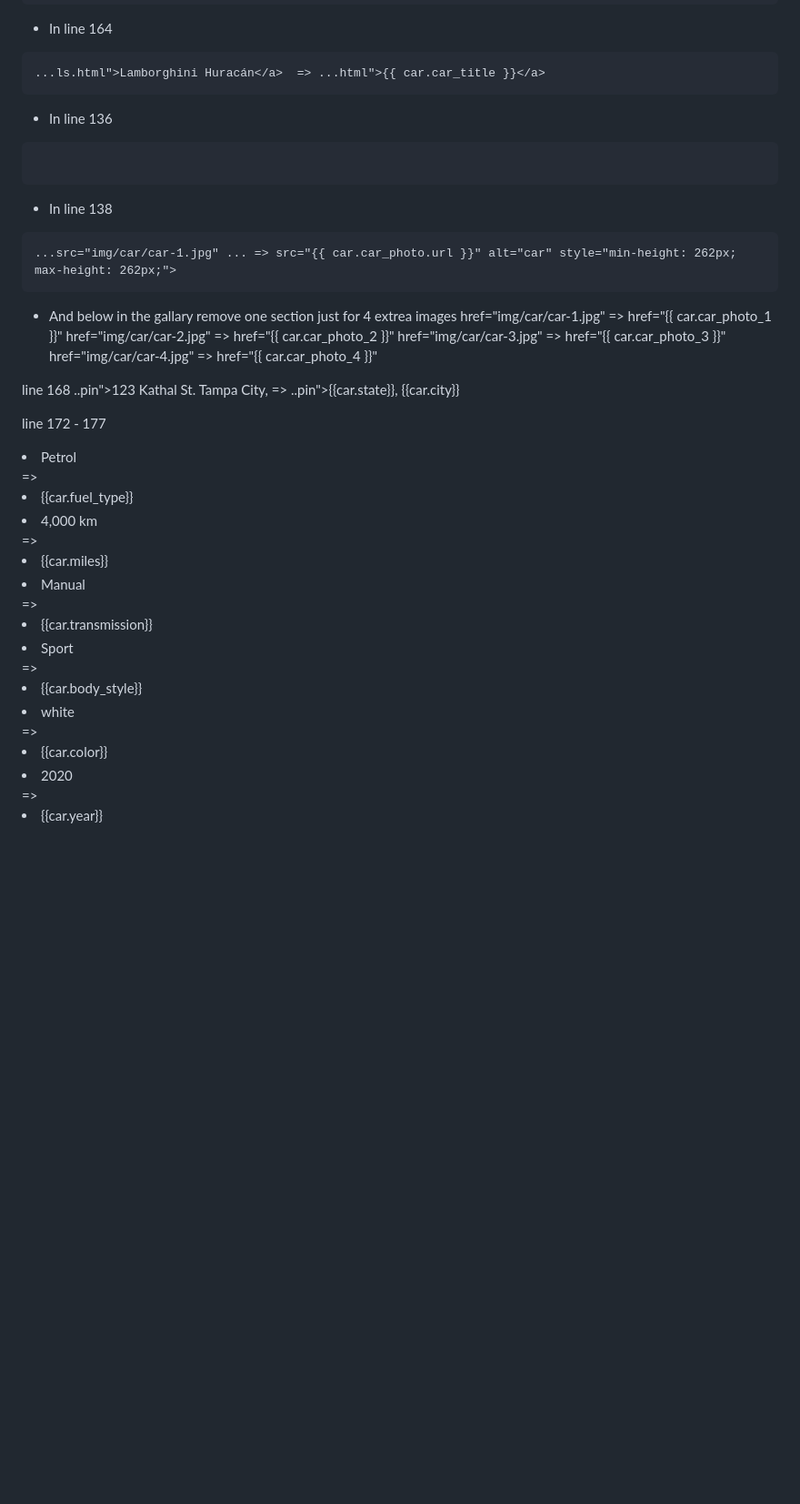
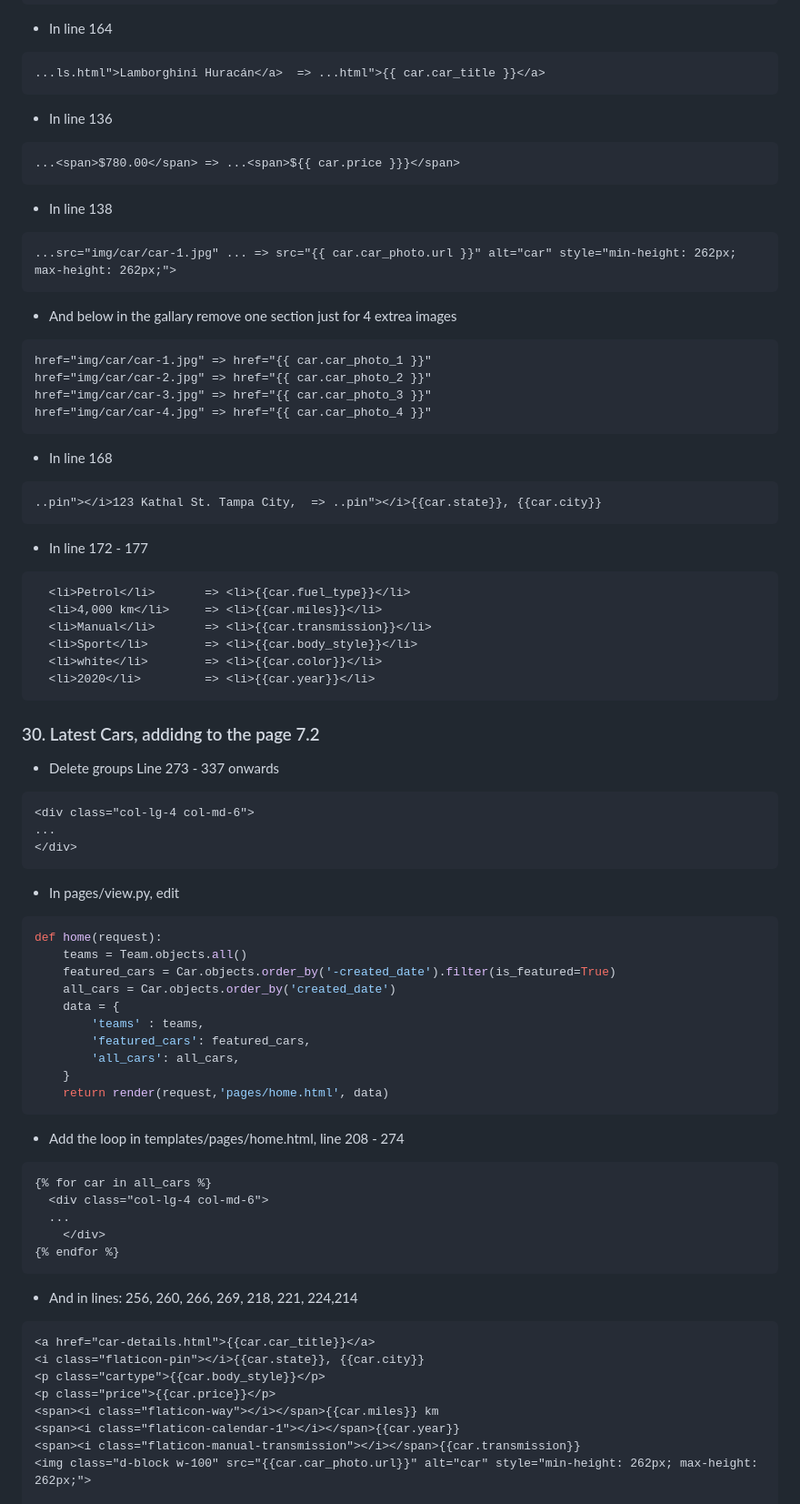
Before and after one commit to jatolentino/Car-sale, a Markdown page: README.md, the part around the change. Shown: that part at 91% size. Rendered like a GitHub page; blank space fills up the shorter version.

````diff
--- a/README.md
+++ b/README.md
@@ -921,26 +921,75 @@ teams = Team.objects.all()
 ```html
 ...ls.html">Lamborghini Huracán</a>  => ...html">{{ car.car_title }}</a>
 ```
+
 - In line 136
-```html...<span>$780.00</span> => ...<span>${{ car.price }}}</span>
+```html
+...<span>$780.00</span> => ...<span>${{ car.price }}}</span>
 ```
+
 - In line 138
 ```html
 ...src="img/car/car-1.jpg" ... => src="{{ car.car_photo.url }}" alt="car" style="min-height: 262px; max-height: 262px;">
 ```
+
 - And below in the gallary remove one section just for 4 extrea images
+```html
 href="img/car/car-1.jpg" => href="{{ car.car_photo_1 }}"
 href="img/car/car-2.jpg" => href="{{ car.car_photo_2 }}"
 href="img/car/car-3.jpg" => href="{{ car.car_photo_3 }}"
 href="img/car/car-4.jpg" => href="{{ car.car_photo_4 }}"
+```
+- In line 168
+```html
+..pin"></i>123 Kathal St. Tampa City,  => ..pin"></i>{{car.state}}, {{car.city}}
+```
 
-line 168
-..pin"></i>123 Kathal St. Tampa City,  => ..pin"></i>{{car.state}}, {{car.city}}
-
-line 172 - 177
+- In line 172 - 177
+```html
   <li>Petrol</li>  		=> <li>{{car.fuel_type}}</li>
   <li>4,000 km</li>		=> <li>{{car.miles}}</li>
-  <li>Manual</li>			=> <li>{{car.transmission}}</li>
-  <li>Sport</li>			=> <li>{{car.body_style}}</li>
-  <li>white</li>			=> <li>{{car.color}}</li>
-  <li>2020</li>				=> <li>{{car.year}}</li>
+  <li>Manual</li>		=> <li>{{car.transmission}}</li>
+  <li>Sport</li>		=> <li>{{car.body_style}}</li>
+  <li>white</li>		=> <li>{{car.color}}</li>
+  <li>2020</li>			=> <li>{{car.year}}</li>
+```
+
+### 30. Latest Cars, addidng to the page 7.2
+- Delete groups Line 273 - 337  onwards
+```html
+<div class="col-lg-4 col-md-6">
+...
+</div>
+```
+
+- In pages/view.py, edit
+```python
+def home(request):
+    teams = Team.objects.all()
+    featured_cars = Car.objects.order_by('-created_date').filter(is_featured=True)
+    all_cars = Car.objects.order_by('created_date')
+    data = {
+        'teams' : teams,
+        'featured_cars': featured_cars,
+        'all_cars': all_cars,
+    }
+    return render(request,'pages/home.html', data)
+```
+- Add the loop in templates/pages/home.html, line 208 - 274
+```html
+{% for car in all_cars %}
+  <div class="col-lg-4 col-md-6">
+  ...
+	</div>
+{% endfor %}
+```
+- And in lines: 256, 260, 266, 269, 218, 221, 224,214
+```html
+<a href="car-details.html">{{car.car_title}}</a>
+<i class="flaticon-pin"></i>{{car.state}}, {{car.city}}
+<p class="cartype">{{car.body_style}}</p>
+<p class="price">{{car.price}}</p>
+<span><i class="flaticon-way"></i></span>{{car.miles}} km
+<span><i class="flaticon-calendar-1"></i></span>{{car.year}}
+<span><i class="flaticon-manual-transmission"></i></span>{{car.transmission}}
+<img class="d-block w-100" src="{{car.car_photo.url}}" alt="car" style="min-height: 262px; max-height: 262px;">
````
